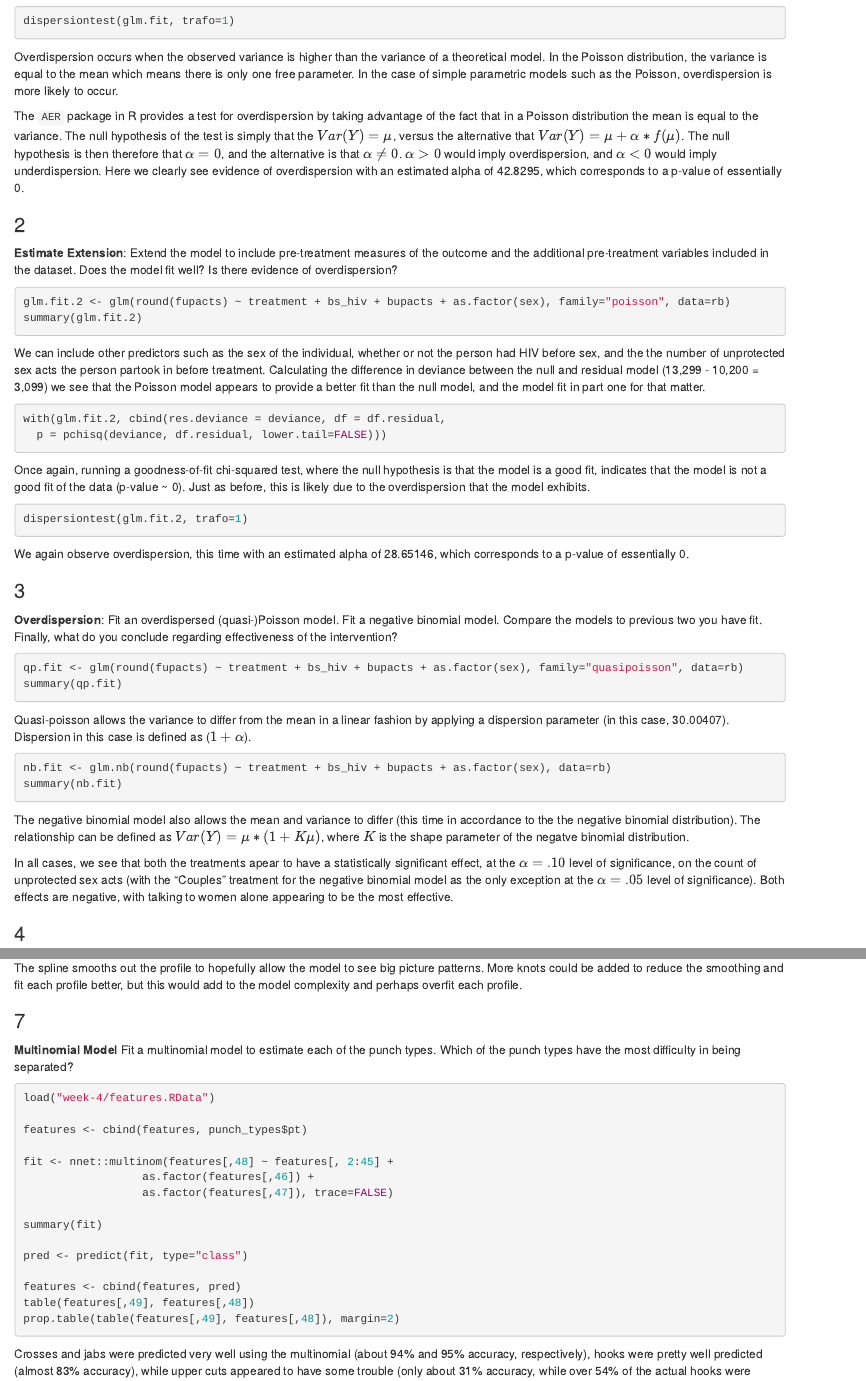
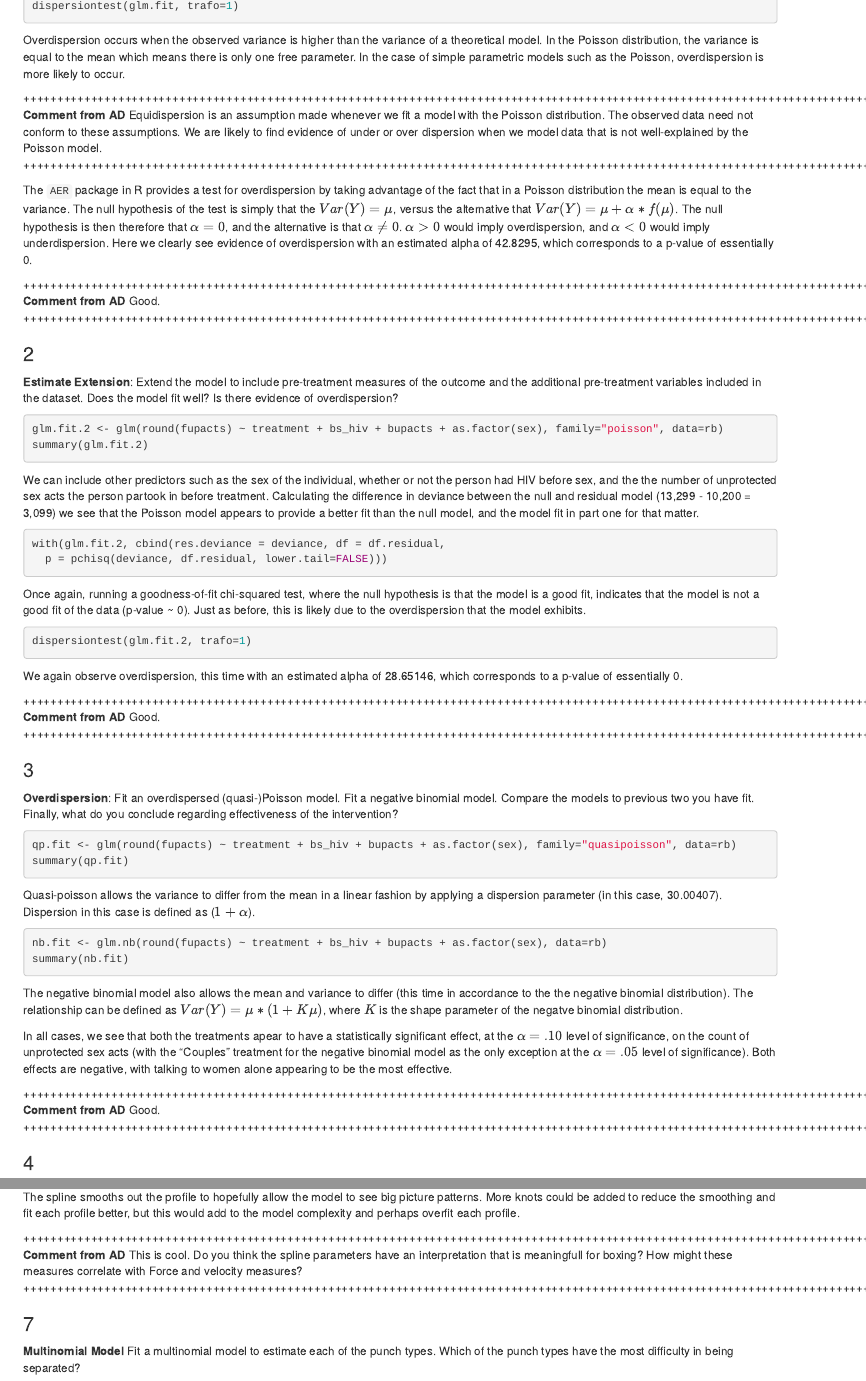
Before and after one commit to natelangholz/stat412-advancedregression, an R Markdown document (week-5/problem-set-2/Stats412_HW2_James_Lepore_003933437.Rmd): the page in a window 1100 px wide, from 740 px down, and a second part further down, joined at a grey line. Rendered offline with R 4.5, knitr and Pandoc, with nearby package versions; the code chunks are not run, so their results and figures are left out.

Commit message:
Update Stats412_HW2_James_Lepore_003933437.Rmd
Comments added.

```diff
--- a/week-5/problem-set-2/Stats412_HW2_James_Lepore_003933437.Rmd
+++ b/week-5/problem-set-2/Stats412_HW2_James_Lepore_003933437.Rmd
@@ -53,7 +53,19 @@ dispersiontest(glm.fit, trafo=1)
 
 Overdispersion occurs when the observed variance is higher than the variance of a theoretical model. In the Poisson distribution, the variance is equal to the mean which means there is only one free parameter. In the case of simple parametric models such as the Poisson, overdispersion is more likely to occur.
 
+++++++++++++++++++++++++++++++++++++++++++++++++++++++++++++++++++++++++++++++++++++++++++++++++++++++++++++++++++++++++++++++
+**Comment from AD**
+Equidispersion is an assumption made whenever we fit a model with the Poisson distribution.  The observed data need not conform to these assumptions.  We are likely to find evidence of under or over dispersion when we model data that is not well-explained by the Poisson model.
+++++++++++++++++++++++++++++++++++++++++++++++++++++++++++++++++++++++++++++++++++++++++++++++++++++++++++++++++++++++++++++++
+
+
 The `AER` package in R provides a test for overdispersion by taking advantage of the fact that in a Poisson distribution the mean is equal to the variance. The null hypothesis of the test is simply that the $Var(Y) = \mu$, versus the alternative that $Var(Y) = \mu + \alpha*f(\mu)$. The null hypothesis is then therefore that $\alpha = 0$, and the alternative is that $\alpha \neq 0$. $\alpha \gt 0$ would imply overdispersion, and $\alpha \lt 0$ would imply underdispersion. Here we clearly see evidence of overdispersion with an estimated alpha of 42.8295, which corresponds to a p-value of essentially 0.
+
+++++++++++++++++++++++++++++++++++++++++++++++++++++++++++++++++++++++++++++++++++++++++++++++++++++++++++++++++++++++++++++++
+**Comment from AD**
+Good.
+++++++++++++++++++++++++++++++++++++++++++++++++++++++++++++++++++++++++++++++++++++++++++++++++++++++++++++++++++++++++++++++
+
 
 ### 2
 **Estimate Extension**: Extend the model to include pre-treatment measures of the outcome and the additional pre-treatment variables included in the dataset. Does the model fit well? Is there evidence of overdispersion?
@@ -78,6 +90,12 @@ dispersiontest(glm.fit.2, trafo=1)
 
 We again observe overdispersion, this time with an estimated alpha of 28.65146, which corresponds to a p-value of essentially 0.
 
+++++++++++++++++++++++++++++++++++++++++++++++++++++++++++++++++++++++++++++++++++++++++++++++++++++++++++++++++++++++++++++++
+**Comment from AD**
+Good.
+++++++++++++++++++++++++++++++++++++++++++++++++++++++++++++++++++++++++++++++++++++++++++++++++++++++++++++++++++++++++++++++
+
+
 ### 3
 **Overdispersion**: Fit an overdispersed (quasi-)Poisson model. Fit a negative binomial model. Compare the models to previous two you have fit. Finally, what do you conclude regarding effectiveness of the intervention?
 
@@ -96,6 +114,12 @@ summary(nb.fit)
 The negative binomial model also allows the mean and variance to differ (this time in accordance to the the negative binomial distribution). The relationship can be defined as $Var(Y) = \mu * (1 + K\mu)$, where $K$ is the shape parameter of the negatve binomial distribution.
 
 In all cases, we see that both the treatments apear to have a statistically significant effect, at the $\alpha = .10$ level of significance, on the count of unprotected sex acts (with the "Couples" treatment for the negative binomial model as the only exception at the $\alpha = .05$ level of significance). Both effects are negative, with talking to women alone appearing to be the most effective.
+
+++++++++++++++++++++++++++++++++++++++++++++++++++++++++++++++++++++++++++++++++++++++++++++++++++++++++++++++++++++++++++++++
+**Comment from AD**
+Good.
+++++++++++++++++++++++++++++++++++++++++++++++++++++++++++++++++++++++++++++++++++++++++++++++++++++++++++++++++++++++++++++++
+
 
 ### 4
 **Hurdle Model?**: Fit a hurdle model to this data. This is a classic data set for Poisson regression and overdispersion...i'm honestly curious if the hurdle model makes sense and improves over any of the other previous models you have built. Also compare rootograms for all.
@@ -213,6 +249,12 @@ points(V3 ~ V2, data = profLong[V1==150,])
 
 The spline smooths out the profile to hopefully allow the model to see big picture patterns. More knots could be added to reduce the smoothing and fit each profile better, but this would add to the model complexity and perhaps overfit each profile.
 
+++++++++++++++++++++++++++++++++++++++++++++++++++++++++++++++++++++++++++++++++++++++++++++++++++++++++++++++++++++++++++++++
+**Comment from AD**
+This is cool.  Do you think the spline parameters have an interpretation that is meaningfull for boxing?  How might these measures correlate with Force and velocity measures?
+++++++++++++++++++++++++++++++++++++++++++++++++++++++++++++++++++++++++++++++++++++++++++++++++++++++++++++++++++++++++++++++
+
+
 ### 7
 **Multinomial Model** Fit a multinomial model to estimate each of the punch types. Which of the punch types have the most difficulty in being separated?
 
```
Also changed, not shown: week-5/problem-set-2/Stats412_HW2_James_Lepore_003933437.Rmd (23 more changed lines).
